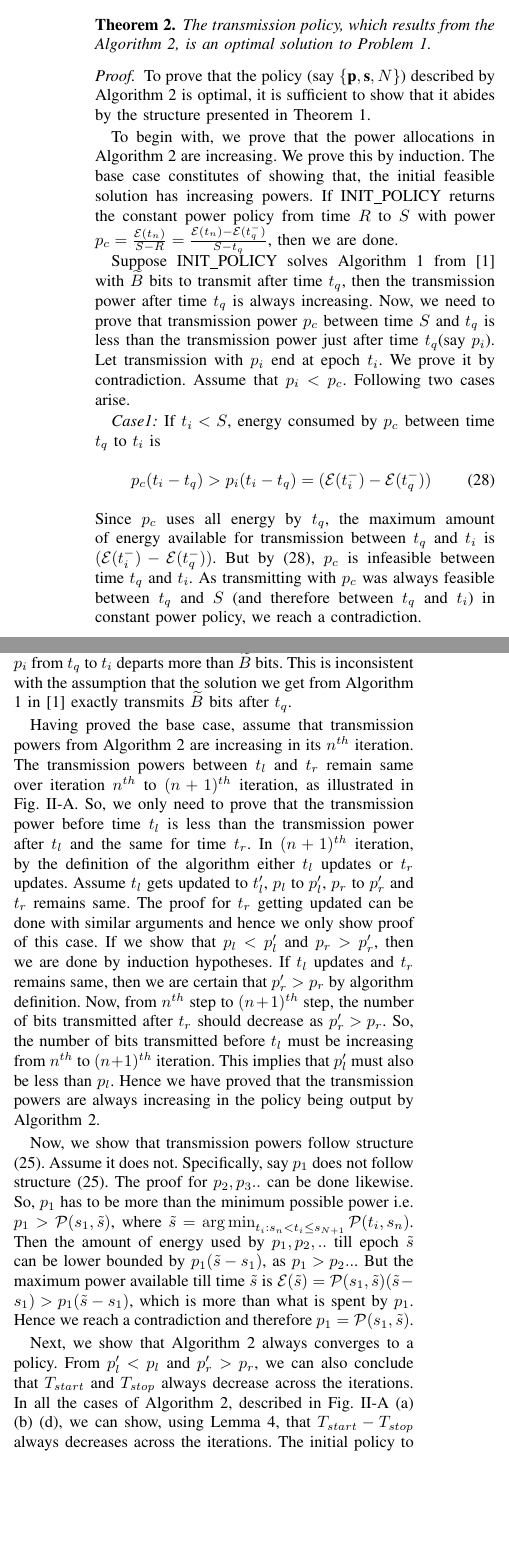
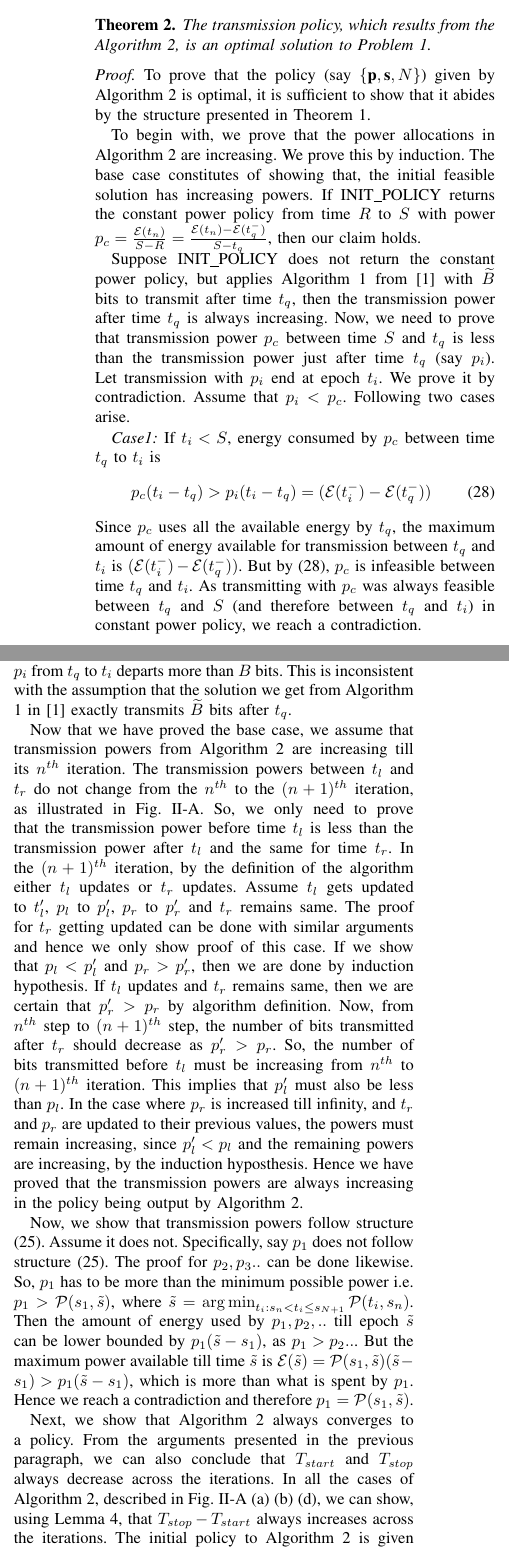
Before and after one commit to wade1990/energy-harvesting, a LaTeX paper (main.tex, which reads Algo1_proof.tex): two parts of the columns of page 7 of 9, joined at a grey line, cut so that both start at the same text, the shorter picture padded with empty space. Compiled offline with pdfLaTeX.

Commit message:
Modifications to the proof of theorem 2

```diff
--- a/Algo1_proof.tex
+++ b/Algo1_proof.tex
@@ -210,17 +210,17 @@ The transmission policy, which results from the Algorithm \ref{Algorithm1}, is a
 
 
 \begin{proof}
-To prove that the policy (say $\{\textbf{p},\textbf{s},N\}$) described by Algorithm \ref{Algorithm1} is optimal, it is sufficient to show that it abides by the structure presented in Theorem \ref{th_algo1_1}.
+To prove that the policy (say $\{\textbf{p},\textbf{s},N\}$) given by Algorithm \ref{Algorithm1} is optimal, it is sufficient to show that it abides by the structure presented in Theorem \ref{th_algo1_1}.
 
-To begin with, we prove that the power allocations in Algorithm \ref{Algorithm1} are increasing. We prove this by induction. The base case constitutes of showing that, the initial feasible solution has increasing powers. If INIT\_POLICY returns the constant power policy from time $R$ to $S$ with power $p_c=\frac{\ETx(t_n)}{S-R}=\frac{\ETx(t_n)-\ETx(t_q^-)}{S-t_q}$, then we are done.
+To begin with, we prove that the power allocations in Algorithm \ref{Algorithm1} are increasing. We prove this by induction. The base case constitutes of showing that, the initial feasible solution has increasing powers. If INIT\_POLICY returns the constant power policy from time $R$ to $S$ with power $p_c=\frac{\ETx(t_n)}{S-R}=\frac{\ETx(t_n)-\ETx(t_q^-)}{S-t_q}$, then our claim holds.
 
-Suppose INIT\_POLICY solves Algorithm 1 from \cite{Yang} with $\widetilde{B}$ bits to transmit after time $t_q$, then the transmission power after time $t_q$ is always increasing. Now, we need to prove that transmission power $p_c$ between time $S$ and $t_q$ is less than the transmission power just after time $t_q$(say $p_i$). Let transmission with $p_i$ end at epoch $t_i$. We prove it by contradiction. Assume that $p_i<p_c$. Following two cases arise.
+Suppose INIT\_POLICY does not return the constant power policy, but applies Algorithm 1 from \cite{Yang} with $\widetilde{B}$ bits to transmit after time $t_q$, then the transmission power after time $t_q$ is always increasing. Now, we need to prove that transmission power $p_c$ between time $S$ and $t_q$ is less than the transmission power just after time $t_q$ (say $p_i$). Let transmission with $p_i$ end at epoch $t_i$. We prove it by contradiction. Assume that $p_i<p_c$. Following two cases arise.
 
 \textit{Case1:} If $t_i<S$, energy consumed by $p_c$ between time $t_q$ to $t_i$ is
 \begin{align}
 &p_c(t_i-t_q)>p_i(t_i-t_q)=(\ETx(t_i^-)-\ETx(t_q^-))\label{eq_1_algo1_modified}
 \end{align}
-Since $p_c$ uses all energy by $t_q$, the maximum amount of energy available for transmission between $t_q$ and $t_i$ is $(\ETx(t_i^-)-\ETx(t_q^-))$. But by \eqref{eq_1_algo1_modified}, $p_c$ is infeasible between time $t_q$ and $t_i$. As transmitting with $p_c$ was always feasible between $t_q$ and $S$ (and therefore between $t_q$ and $t_i$) in constant power policy, we reach a contradiction.
+Since $p_c$ uses all the available energy by $t_q$, the maximum amount of energy available for transmission between $t_q$ and $t_i$ is $(\ETx(t_i^-)-\ETx(t_q^-))$. But by \eqref{eq_1_algo1_modified}, $p_c$ is infeasible between time $t_q$ and $t_i$. As transmitting with $p_c$ was always feasible between $t_q$ and $S$ (and therefore between $t_q$ and $t_i$) in constant power policy, we reach a contradiction.
 
 \textit{Case2:} If $t_i>S$, then $\ETx(t_i^-)>\ETx(S)=\ETx(t_n)$. So,
 \begin{align}
@@ -234,11 +234,11 @@ g(p_i)(t_i-t_q)&=g\left(\frac{\ETx(t_i^-)-\ETx(t_q^-)}{t_i-t_q}\right)(t_i-t_q)
 \end{align}
 where \eqref{eq_2_algo1_modified} follows from Property P4. So transmission with $p_i$ from $t_q$ to $t_i$ departs more than $\widetilde{B}$ bits. This is inconsistent with the assumption that the solution we get from Algorithm 1 in \cite{Yang} exactly transmits $\widetilde{B}$ bits after $t_q$.
 
-Having proved the base case, assume that transmission powers from Algorithm \ref{Algorithm1} are increasing in its $n^{th}$ iteration. The transmission powers between $t_l$ and $t_r$ remain same over iteration $n^{th}$ to $(n+1)^{th}$ iteration, as illustrated in Fig. \ref{figure_Algorithm1}. So, we only need to prove that the transmission power before time $t_l$ is less than the transmission power after $t_l$ and the same for time $t_r$. In $(n+1)^{th}$ iteration, by the definition of the algorithm either $t_l$ updates or $t_{r}$ updates. Assume $t_l$ gets updated to $t_{l}'$, $p_l$ to $p_l'$, $p_r$ to $p_r'$ and $t_r$ remains same. The proof for $t_r$ getting updated can be done with similar arguments and hence we only show proof of this case. If we show that $p_l<p_l'$ and $p_r>p_r'$, then we are done by induction hypotheses. If $t_l$ updates and $t_r$ remains same, then we are certain that $p_{r}'>p_r$ by algorithm definition. Now, from $n^{th}$ step to $(n+1)^{th}$ step, the number of bits transmitted after $t_r$ should decrease as $p_{r}'>p_r$. So, the number of bits transmitted before $t_l$ must be increasing from $n^{th}$ to $(n+1)^{th}$ iteration. This implies that $p_l'$ must also be less than $p_l$. Hence we have proved that the transmission powers are always increasing in the policy being output by Algorithm \ref{Algorithm1}.
+Now that we have proved the base case, we assume that transmission powers from Algorithm \ref{Algorithm1} are increasing till its $n^{th}$ iteration. The transmission powers between $t_l$ and $t_r$ do not change from the $n^{th}$ to the $(n+1)^{th}$ iteration, as illustrated in Fig. \ref{figure_Algorithm1}. So, we only need to prove that the transmission power before time $t_l$ is less than the transmission power after $t_l$ and the same for time $t_r$. In the $(n+1)^{th}$ iteration, by the definition of the algorithm either $t_l$ updates or $t_{r}$ updates. Assume $t_l$ gets updated to $t_{l}'$, $p_l$ to $p_l'$, $p_r$ to $p_r'$ and $t_r$ remains same. The proof for $t_r$ getting updated can be done with similar arguments and hence we only show proof of this case. If we show that $p_l<p_l'$ and $p_r>p_r'$, then we are done by induction hypothesis. If $t_l$ updates and $t_r$ remains same, then we are certain that $p_{r}'>p_r$ by algorithm definition. Now, from $n^{th}$ step to $(n+1)^{th}$ step, the number of bits transmitted after $t_r$ should decrease as $p_{r}'>p_r$. So, the number of bits transmitted before $t_l$ must be increasing from $n^{th}$ to $(n+1)^{th}$ iteration. This implies that $p_l'$ must also be less than $p_l$. In the case where $p_r$ is increased till infinity, and $t_r$ and $p_r$ are updated to their previous values, the powers must remain increasing, since $p'_l <p_l$ and the remaining powers are increasing, by the induction hyposthesis. Hence we have proved that the transmission powers are always increasing in the policy being output by Algorithm \ref{Algorithm1}.
 
 Now, we show that transmission powers follow structure \eqref{claim3}. Assume it does not. Specifically, say $p_1$ does not follow structure \eqref{claim3}. The proof for $p_2,p_3..$ can be done likewise. So, $p_1$ has to be more than the minimum possible power i.e. $p_1>\mathcal{P}(s_1,\tilde{s})$, where $\tilde{s}=\argmin_{t_i: s_n < t_i \le s_{N+1}} \mathcal{P}(t_i,s_n)$. Then the amount of energy used by $p_1,p_2,..$ till epoch $\tilde{s}$ can be lower bounded by $p_1(\tilde{s}-s_1)$, as $p_1>p_2..$. But the maximum power available till time $\tilde{s}$ is $\ETx(\tilde{s})=\mathcal{P}(s_1,\tilde{s})(\tilde{s}-s_1)>p_1(\tilde{s}-s_1)$, which is more than what is spent by $p_1$. Hence we reach a contradiction and therefore $p_1=\mathcal{P}(s_1,\tilde{s})$.
 
-Next, we show that Algorithm \ref{Algorithm1} always converges to a policy. From $p_l'<p_l$ and $p_r'>p_r$, we can also conclude that $T_{start}$ and $T_{stop}$ always decrease across the iterations. In all the cases of Algorithm \ref{Algorithm1}, described in Fig. \ref{figure_Algorithm1} (a) (b) (d), we can show, using Lemma \ref{lemma_increase_time}, that $T_{start}-T_{stop}$ always decreases across the iterations. The initial policy to Algorithm \ref{Algorithm1} is given by Algorithm \ref{init_policy}. If the policy output by Algorithm \ref{init_policy}, is the constant power policy returned in line \ref{init_policy_CP}, then initially $T_{start}-T_{stop}=R-S=\widetilde{T}$, where $\widetilde{T}$ is defined in line \ref{init_policy_CP_time}. From line \ref{init_policy_Etn} and \ref{init_policy_CP_time},
+Next, we show that Algorithm \ref{Algorithm1} always converges to a policy. From the arguments presented in the previous paragraph, we can also conclude that $T_{start}$ and $T_{stop}$ always decrease across the iterations. In all the cases of Algorithm \ref{Algorithm1}, described in Fig. \ref{figure_Algorithm1} (a) (b) (d), we can show, using Lemma \ref{lemma_increase_time}, that $T_{stop}-T_{start}$ always increases across the iterations. The initial policy to Algorithm \ref{Algorithm1} is given by Algorithm \ref{init_policy}. If the policy output by Algorithm \ref{init_policy}, is the constant power policy returned in line \ref{init_policy_CP}, then initially $T_{stop}-T_{start}=R-S=\widetilde{T}$, where $\widetilde{T}$ is defined in line \ref{init_policy_CP_time}. From line \ref{init_policy_Etn} and \ref{init_policy_CP_time},
 \begin{align}
 & \widetilde{T}g\left(\dfrac{\ETx(t_n)}{\widetilde{T}}\right) = B_0, \TRx_0g\left(\dfrac{\ETx(t_n)}{\TRx_0}\right) \ge B_0
 \end{align}
```
Also changed, not shown: Algo1_proof.tex (6 more changed lines).
